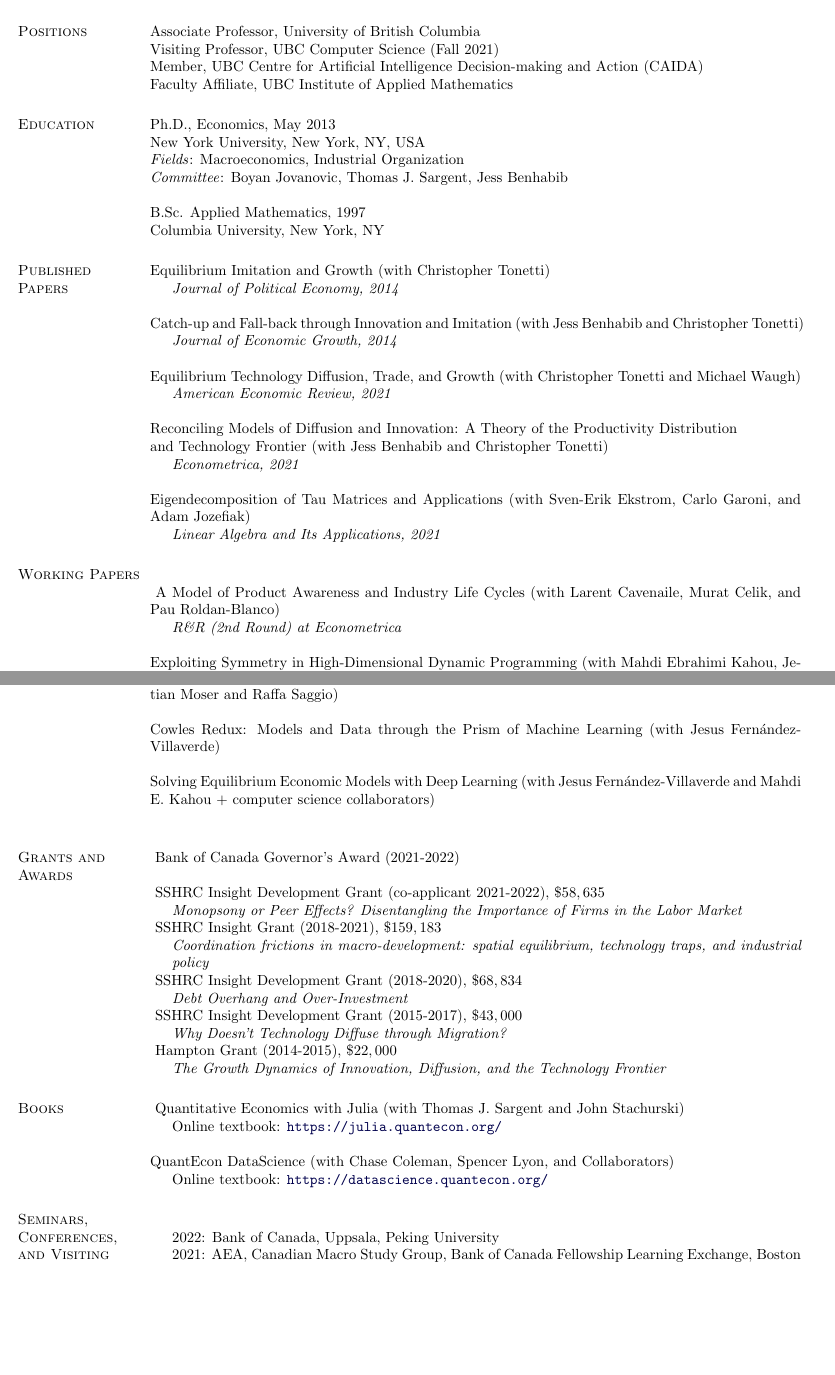
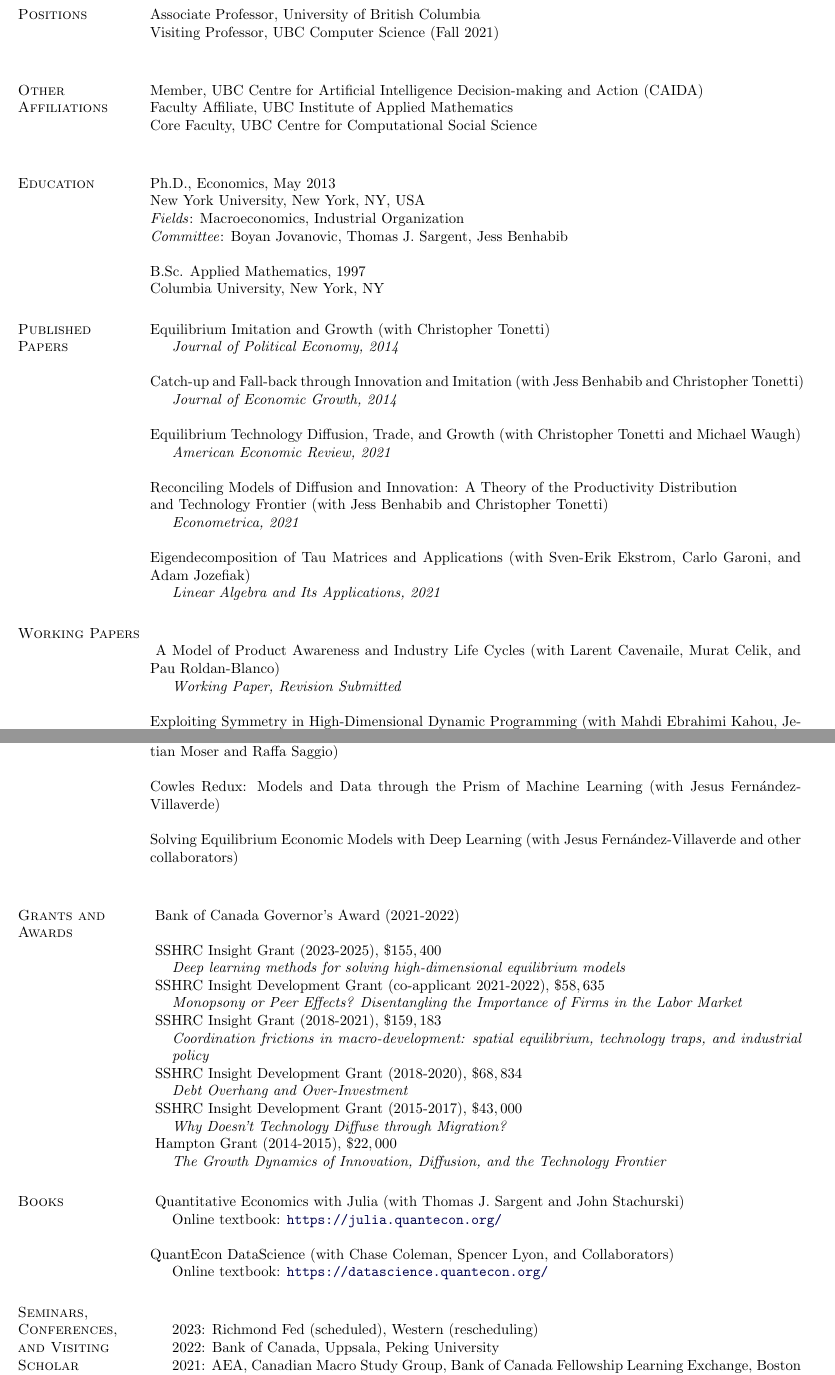
Before and after one commit to jlperla/CV, a LaTeX CV (perla_cv.tex): two parts of pages 1 and 2 of 3, joined at a grey line, cut so that both start at the same text, the shorter picture padded with empty space. Compiled offline with pdfLaTeX.

Commit message:
Updated CV

```diff
--- a/perla_cv.tex
+++ b/perla_cv.tex
@@ -155,8 +155,11 @@ Macroeconomics, Machine Learning, Growth, Macro-Development, Bounded Rationality
 \section{Positions}
 Associate Professor, University of British Columbia\\
 Visiting Professor, UBC Computer Science (Fall 2021)\\
+
+\section{Other Affiliations}
 Member, UBC Centre for Artificial Intelligence Decision-making and Action (CAIDA)\\
-Faculty Affiliate, UBC Institute of Applied Mathematics
+Faculty Affiliate, UBC Institute of Applied Mathematics\\
+Core Faculty, UBC Centre for Computational Social Science\\
 
 
 \section{Education}
@@ -199,7 +202,7 @@ Columbia University, New York, NY
 
 \textit{} {A Model of Product Awareness and Industry Life Cycles} (with Larent Cavenaile, Murat Celik, and Pau Roldan-Blanco)
 \begin{innerlist}
-        \item[] \textit{R\&R (2nd Round) at Econometrica}
+        \item[] \textit{Working Paper, Revision Submitted}% \textit{R\&R (2nd Round) at Econometrica}
 \end{innerlist}
 \ \\
 \textit{} {Exploiting Symmetry in High-Dimensional Dynamic Programming} (with Mahdi Ebrahimi Kahou, Jesus  Fern\'andez-Villaverde, and Arnav Sood)
@@ -234,13 +236,17 @@ Columbia University, New York, NY
 {Cowles Redux: Models and Data through the Prism of
 Machine Learning} (with Jesus Fern\'andez-Villaverde)\\
 \ \\
-{Solving Equilibrium Economic Models with Deep Learning} (with Jesus Fern\'andez-Villaverde and Mahdi E. Kahou + computer science collaborators)\\
+{Solving Equilibrium Economic Models with Deep Learning} (with Jesus Fern\'andez-Villaverde and other collaborators)\\
 \blankline
 
 \section{Grants and Awards}
 \textit{} Bank of Canada Governor's Award (2021-2022)
 \begin{innerlist}
         \item[]
+\end{innerlist}
+\textit{} SSHRC Insight Grant (2023-2025), $\$155,400$
+\begin{innerlist}
+        \item[] \textit{Deep learning methods for solving high-dimensional equilibrium models}
 \end{innerlist}
 \textit{} SSHRC Insight Development Grant (co-applicant 2021-2022), $\$58,635$
 \begin{innerlist}
@@ -276,6 +282,7 @@ Machine Learning} (with Jesus Fern\'andez-Villaverde)\\
 
 \section{Seminars, Conferences, and Visiting Scholar}
 \begin{innerlist}
+        \item[] 2023: Richmond Fed (scheduled), Western (rescheduling)
         \item[] 2022: Bank of Canada, Uppsala, Peking University
         \item[] 2021: AEA, Canadian Macro Study Group, Bank of Canada Fellowship Learning Exchange, Boston College, Queens, Georgetown, Boston University, UCL
         \item[] 2020: HEC Paris
```
Also changed, not shown: perla_cv.tex (11 more changed lines).
